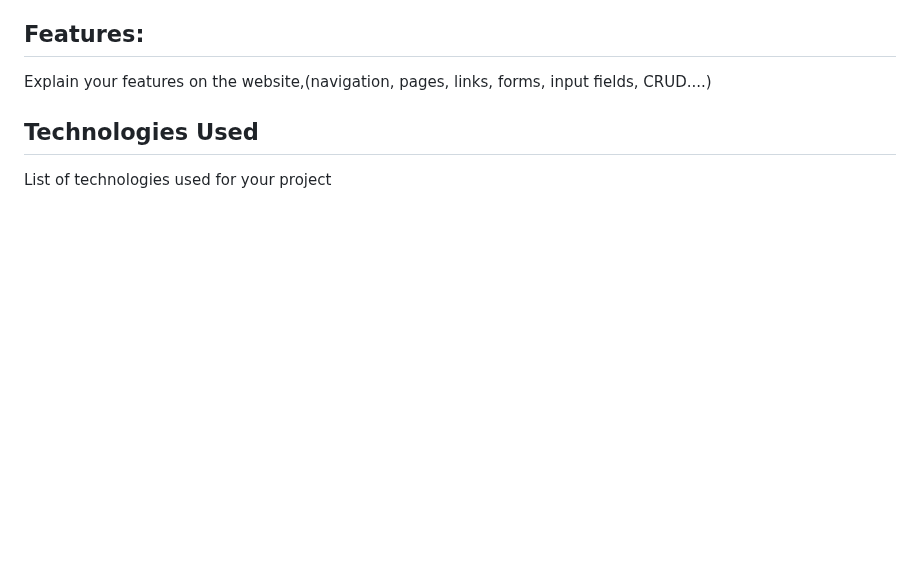
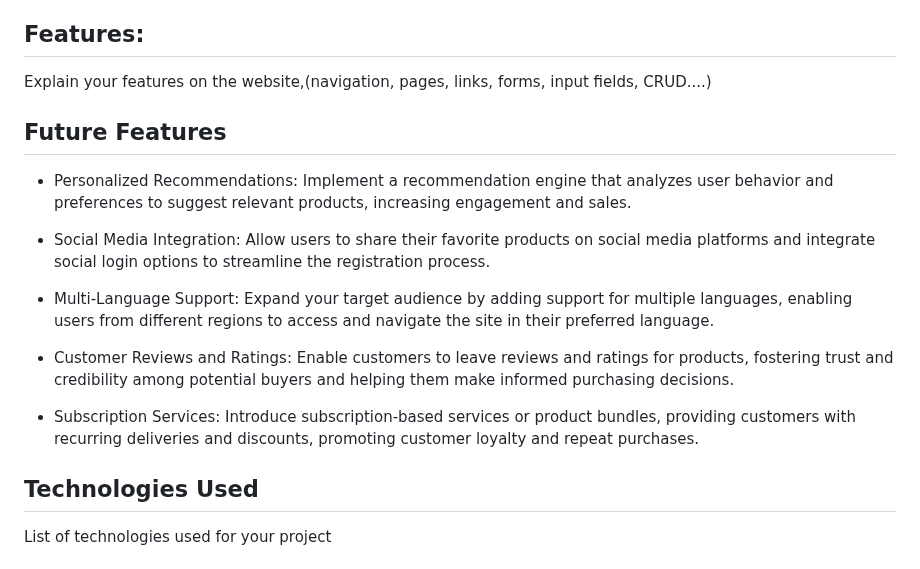
Before and after one commit to AbdulSyed05/style-street, a Markdown page: README.md, the part around the change. GitHub-like rendering; blank space fills up the shorter version.

Commit message:
Add future features to readme

```diff
--- a/README.md
+++ b/README.md
@@ -83,6 +83,18 @@ Image of the database diagram for your project, you can name your database model
 
 ## Features:
 Explain your features on the website,(navigation, pages, links, forms, input fields, CRUD....)
+
+## Future Features
+- Personalized Recommendations: Implement a recommendation engine that analyzes user behavior and preferences to suggest relevant products, increasing engagement and sales.
+
+- Social Media Integration: Allow users to share their favorite products on social media platforms and integrate social login options to streamline the registration process.
+
+- Multi-Language Support: Expand your target audience by adding support for multiple languages, enabling users from different regions to access and navigate the site in their preferred language.
+
+- Customer Reviews and Ratings: Enable customers to leave reviews and ratings for products, fostering trust and credibility among potential buyers and helping them make informed purchasing decisions.
+
+- Subscription Services: Introduce subscription-based services or product bundles, providing customers with recurring deliveries and discounts, promoting customer loyalty and repeat purchases.
+
 ## Technologies Used
 List of technologies used for your project
 ## Testing
```
